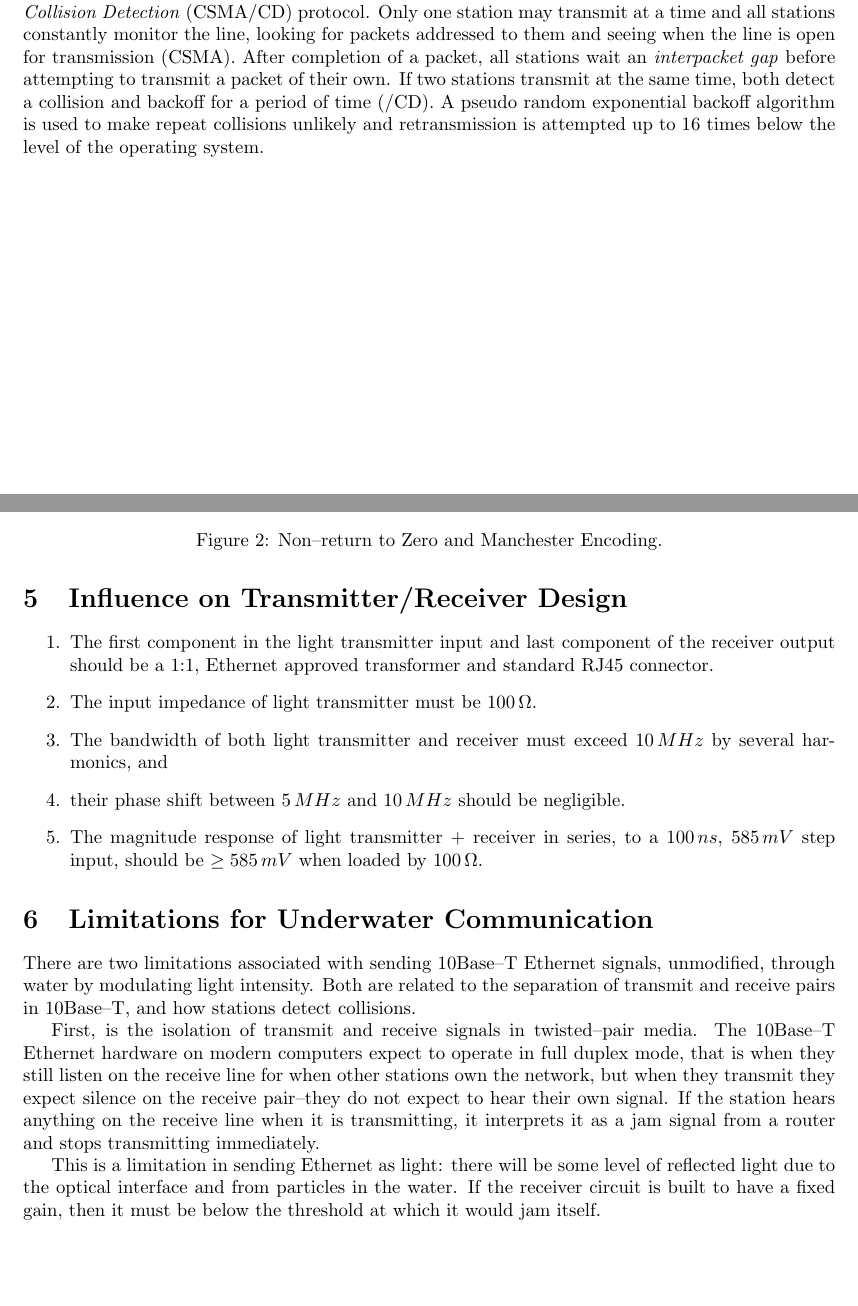
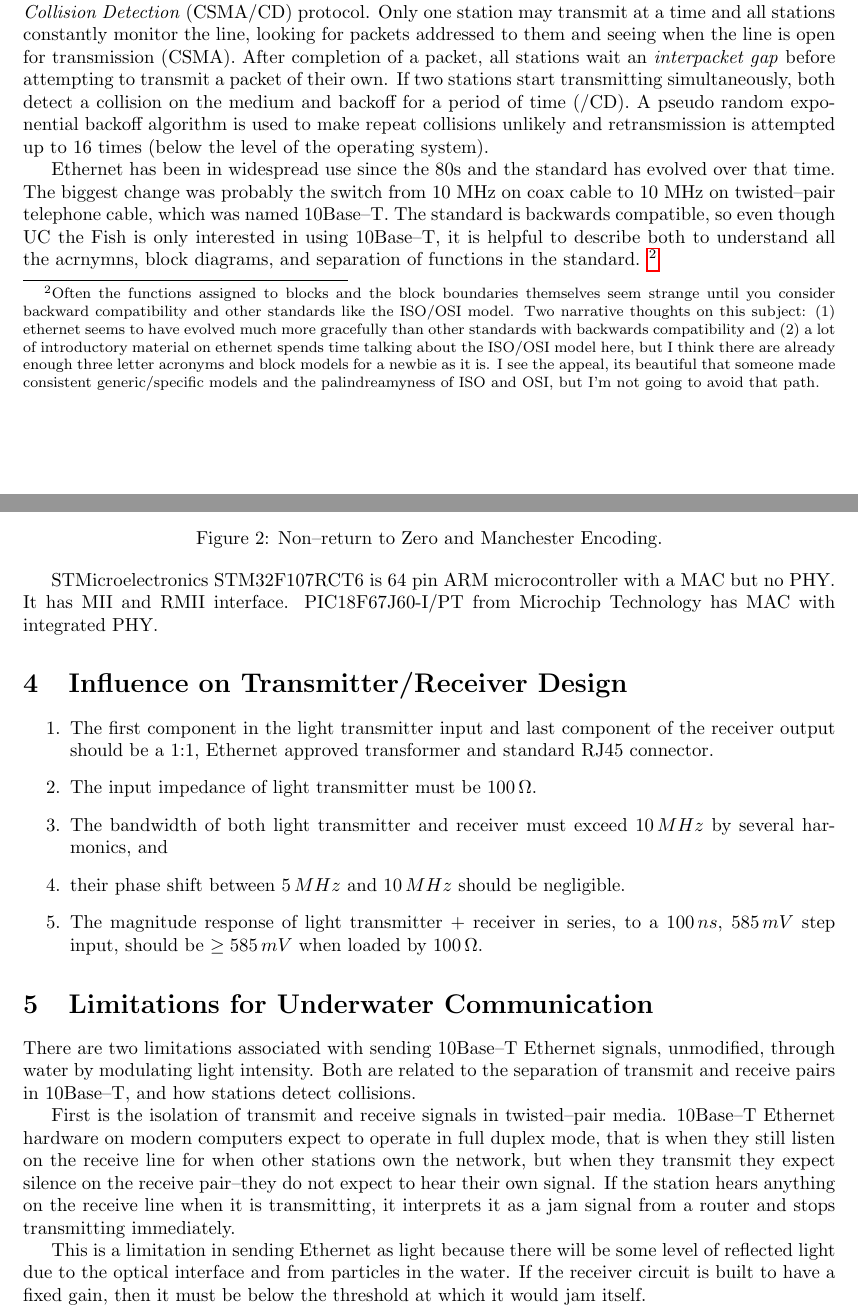
Before and after one commit to benlorenzetti/Ethernet_Notes, a LaTeX document (Standard_for_UC_the_Fish.tex): two parts of pages 2 and 3 of 8, joined at a grey line, cut so that both start at the same text, the shorter picture padded with empty space. Compiled offline with pdfLaTeX.

Commit message:
transition to network topology/hardware component diagram

```diff
--- a/Standard_for_UC_the_Fish.tex
+++ b/Standard_for_UC_the_Fish.tex
@@ -72,13 +72,30 @@ monitor the line, looking for packets addressed to them and seeing when
 the line is open for transmission (CSMA).
 After completion of a packet, all stations wait an
 \textit{interpacket gap} before attempting to transmit a packet of their own.
-If two stations transmit at the same time, both detect a collision
-and backoff for a period of time (/CD).
+If two stations start transmitting simultaneously,
+both detect a collision on the medium and backoff for a period of time (/CD).
 A pseudo random exponential backoff algorithm is used to make repeat
 collisions unlikely and retransmission is attempted up to 16 times
-below the level of the operating system.
+(below the level of the operating system).
 
-\section{More Details from the Standard}
+Ethernet has been in widespread use since the 80s and the standard has
+evolved over that time.
+The biggest change was probably the switch from 10 MHz on coax cable
+to 10 MHz on twisted--pair telephone cable, which was named 10Base--T.
+The standard is backwards compatible, so even though UC the Fish is only
+interested in using 10Base--T,
+it is helpful to describe both to understand all the acrnymns, block diagrams,
+and separation of functions in the standard.
+\footnote{Often the functions assigned to blocks and the block
+boundaries themselves seem strange until you consider backward compatibility
+and other standards like the ISO/OSI model.
+Two narrative thoughts on this subject: (1) ethernet seems to have evolved much
+more gracefully than other standards with backwards compatibility and (2)
+a lot of introductory material on ethernet spends time talking
+about the ISO/OSI model here, but I think there are already enough three letter
+acronyms and block models for a newbie as it is.
+I see the appeal, its beautiful that someone made consistent generic/specific
+models and the palindreamyness of ISO and OSI, but I'm not going to avoid that path.}
 
 \begin{center}
 	\includegraphics[width=0.75\textwidth]{timing_diagram.png}
@@ -86,7 +103,8 @@ below the level of the operating system.
 	\label{timing-diagram}
 \end{center}
 
-
+STMicroelectronics STM32F107RCT6 is 64 pin ARM microcontroller with a MAC but no PHY. It has MII and RMII interface.
+PIC18F67J60-I/PT from Microchip Technology has MAC with integrated PHY.
 
 \section{Influence on Transmitter/Receiver Design}
 
@@ -109,15 +127,15 @@ unmodified, through water by modulating light intensity.
 Both are related to the separation of transmit and receive pairs
 in 10Base--T, and how stations detect collisions.
 
-First, is the isolation of transmit and receive signals in twisted--pair media.
-The 10Base--T Ethernet hardware on modern computers expect to operate in full
+First is the isolation of transmit and receive signals in twisted--pair media.
+10Base--T Ethernet hardware on modern computers expect to operate in full
 duplex mode, that is when they still listen on the receive line for when
 other stations own the network, but when they transmit they expect silence
 on the receive pair--they do not expect to hear their own signal.
 If the station hears anything on the receive line when it is transmitting,
 it interprets it as a jam signal from a router and stops transmitting immediately.
 
-This is a limitation in sending Ethernet as light: there will be some
+This is a limitation in sending Ethernet as light because there will be some
 level of reflected light due to the optical interface and from particles in the water.
 If the receiver circuit is built to have a fixed gain, then it must be below
 the threshold at which it would jam itself.
```
Also changed, not shown: Standard_for_UC_the_Fish.tex (4 more changed lines).
